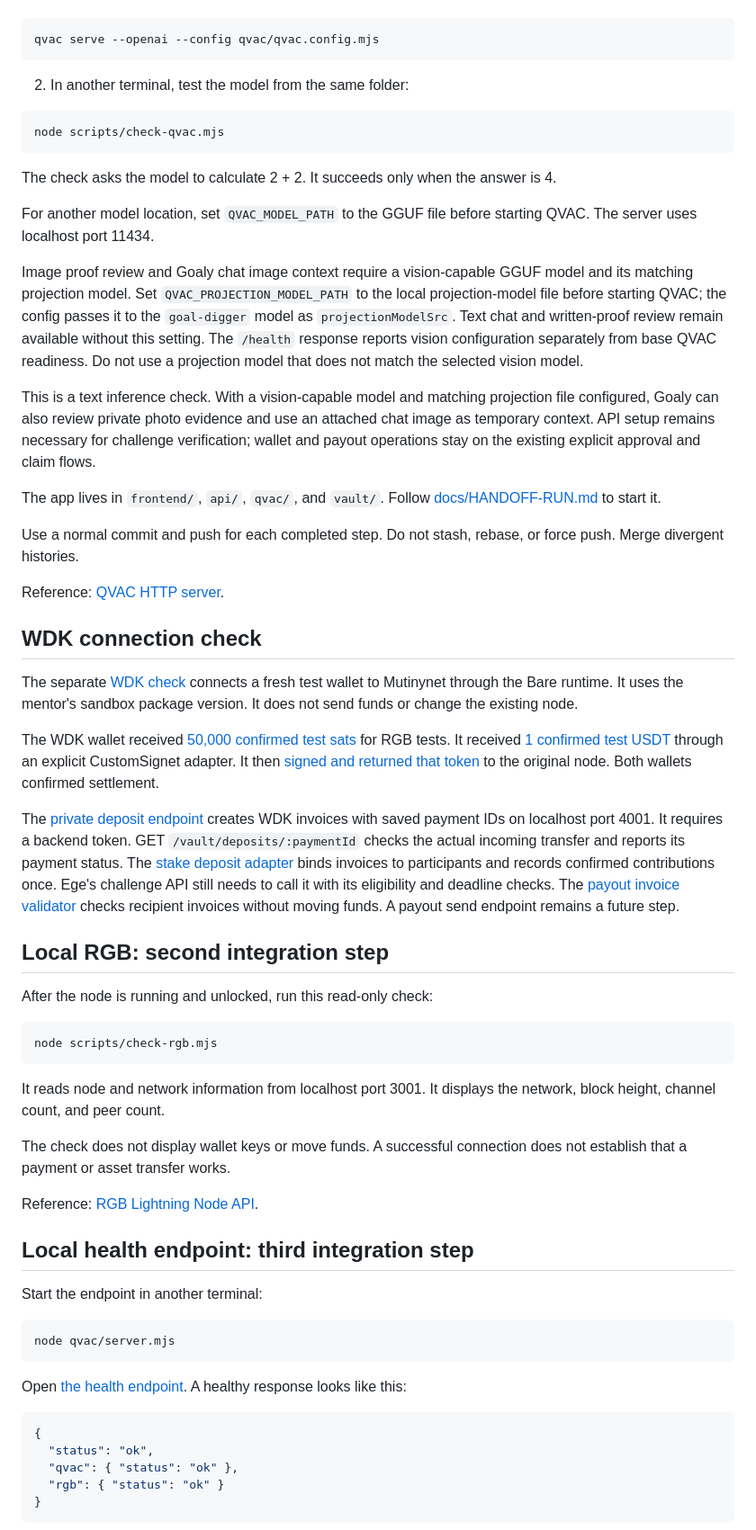
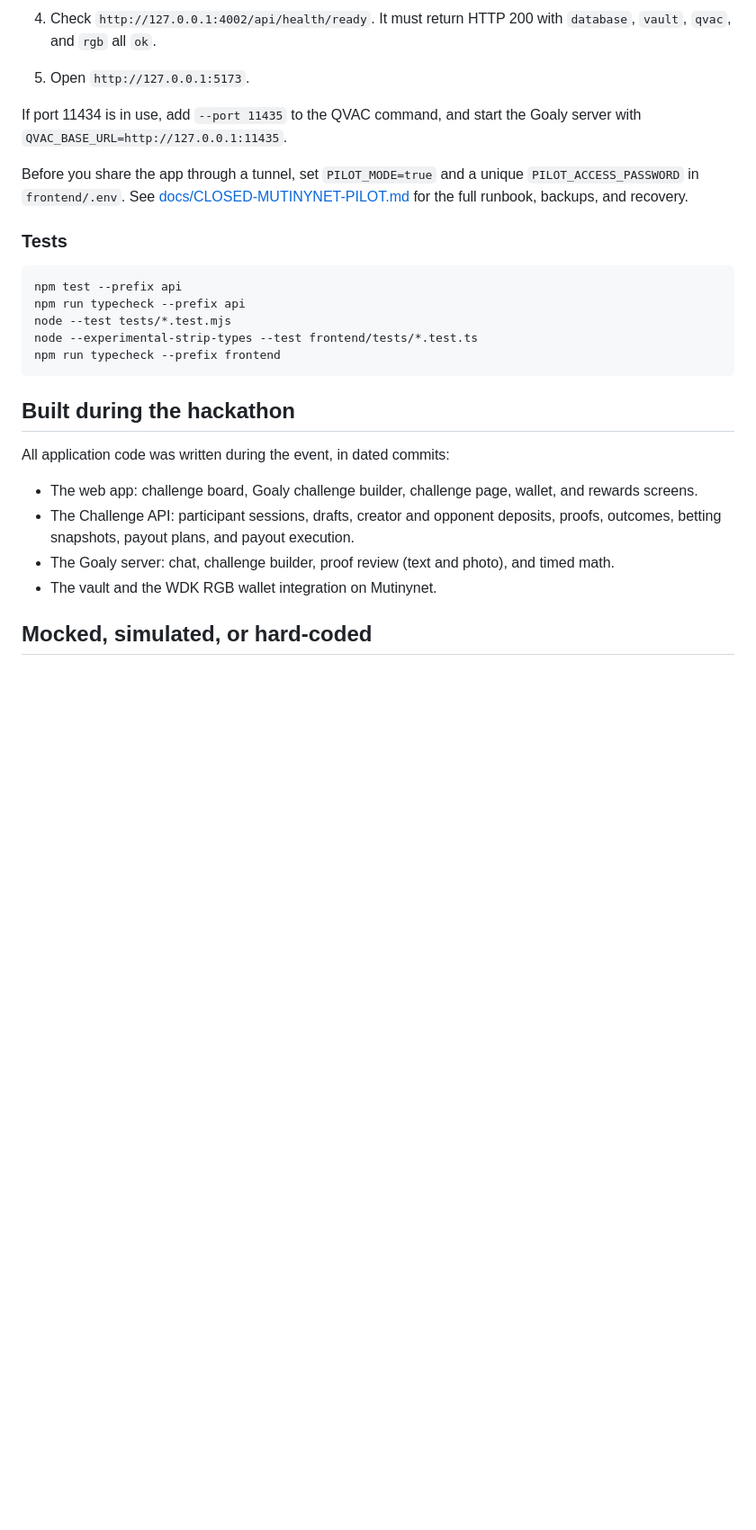
Before and after one commit to merttoprak1/Goal-Digger-Hackathon, a Markdown page: README.md, the part around one of its changes. Shown at 90% size. Rendered like a GitHub page; blank space fills up the shorter version.

Commit message:
docs: update README to match the submitted code
Co-authored-by: Cursor <cursoragent@cursor.com>

````diff
--- a/README.md
+++ b/README.md
@@ -41,72 +116,29 @@ Use the installed QVAC CLI and Node.js 24 or later. The config finds the downloa
+4. Check `http://127.0.0.1:4002/api/health/ready`. It must return HTTP 200 with `database`, `vault`, `qvac`, and `rgb` all `ok`.
+
+5. Open `http://127.0.0.1:5173`.
+
+If port 11434 is in use, add `--port 11435` to the QVAC command, and start the Goaly server with `QVAC_BASE_URL=http://127.0.0.1:11435`.
+
+Before you share the app through a tunnel, set `PILOT_MODE=true` and a unique `PILOT_ACCESS_PASSWORD` in `frontend/.env`. See [docs/CLOSED-MUTINYNET-PILOT.md](docs/CLOSED-MUTINYNET-PILOT.md) for the full runbook, backups, and recovery.
+
+### Tests
 
 ```bash
-qvac serve --openai --config qvac/qvac.config.mjs
+npm test --prefix api
+npm run typecheck --prefix api
+node --test tests/*.test.mjs
+node --experimental-strip-types --test frontend/tests/*.test.ts
+npm run typecheck --prefix frontend
 ```
 
-2. In another terminal, test the model from the same folder:
+## Built during the hackathon
 
-```bash
-node scripts/check-qvac.mjs
-```
+All application code was written during the event, in dated commits:
 
-The check asks the model to calculate 2 + 2. It succeeds only when the answer is 4.
+- The web app: challenge board, Goaly challenge builder, challenge page, wallet, and rewards screens.
+- The Challenge API: participant sessions, drafts, creator and opponent deposits, proofs, outcomes, betting snapshots, payout plans, and payout execution.
+- The Goaly server: chat, challenge builder, proof review (text and photo), and timed math.
+- The vault and the WDK RGB wallet integration on Mutinynet.
 
-For another model location, set `QVAC_MODEL_PATH` to the GGUF file before starting QVAC. The server uses localhost port 11434.
+## Mocked, simulated, or hard-coded
 
-Image proof review and Goaly chat image context require a vision-capable GGUF model and its matching projection model. Set `QVAC_PROJECTION_MODEL_PATH` to the local projection-model file before starting QVAC; the config passes it to the `goal-digger` model as `projectionModelSrc`. Text chat and written-proof review remain available without this setting. The `/health` response reports vision configuration separately from base QVAC readiness. Do not use a projection model that does not match the selected vision model.
-
-This is a text inference check. With a vision-capable model and matching projection file configured, Goaly can also review private photo evidence and use an attached chat image as temporary context. API setup remains necessary for challenge verification; wallet and payout operations stay on the existing explicit approval and claim flows.
-
-The app lives in `frontend/`, `api/`, `qvac/`, and `vault/`. Follow [docs/HANDOFF-RUN.md](docs/HANDOFF-RUN.md) to start it.
-
-Use a normal commit and push for each completed step. Do not stash, rebase, or force push. Merge divergent histories.
-
-Reference: [QVAC HTTP server](https://docs.qvac.tether.io/cli/http-server/).
-
-## WDK connection check
-
-The separate [WDK check](docs/WDK-CHECK.md) connects a fresh test wallet to Mutinynet through the Bare runtime.
-It uses the mentor's sandbox package version. It does not send funds or change the existing node.
-
-The WDK wallet received [50,000 confirmed test sats](docs/WDK-FUNDING.md) for RGB tests.
-It received [1 confirmed test USDT](docs/WDK-DEPOSIT.md) through an explicit CustomSignet adapter.
-It then [signed and returned that token](docs/WDK-RETURN.md) to the original node. Both wallets confirmed settlement.
-
-The [private deposit endpoint](docs/VAULT-API.md) creates WDK invoices with saved payment IDs on localhost port 4001.
-It requires a backend token. GET `/vault/deposits/:paymentId` checks the actual incoming transfer and reports its payment status.
-The [stake deposit adapter](docs/STAKE-DEPOSITS.md) binds invoices to participants and records confirmed contributions once.
-Ege's challenge API still needs to call it with its eligibility and deadline checks.
-The [payout invoice validator](docs/PAYOUT-VALIDATION.md) checks recipient invoices without moving funds. A payout send endpoint remains a future step.
-
-## Local RGB: second integration step
-
-After the node is running and unlocked, run this read-only check:
-
-```bash
-node scripts/check-rgb.mjs
-```
-
-It reads node and network information from localhost port 3001. It displays the network, block height, channel count, and peer count.
-
-The check does not display wallet keys or move funds. A successful connection does not establish that a payment or asset transfer works.
-
-Reference: [RGB Lightning Node API](https://github.com/RGB-Tools/rgb-lightning-node#use).
-
-## Local health endpoint: third integration step
-
-Start the endpoint in another terminal:
-
-```bash
-node qvac/server.mjs
-```
-
-Open [the health endpoint](http://127.0.0.1:4000/health). A healthy response looks like this:
-
-```json
-{
-  "status": "ok",
-  "qvac": { "status": "ok" },
-  "rgb": { "status": "ok" }
-}
-```
-
````
Also changed, not shown: other parts of README.md (+113 -152 lines).
